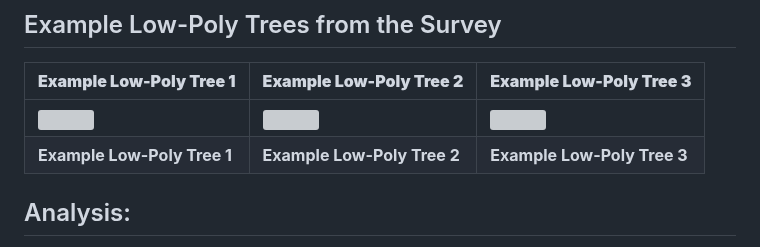
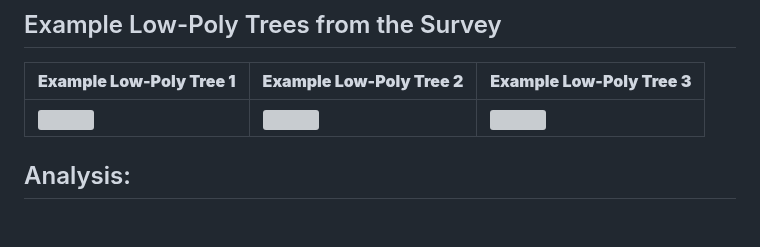
Before and after one commit to 1R-obo/AI-CAD-Project, a Markdown page: README.md, the part around the change. Rendered like a GitHub page; blank space fills up the shorter version; grey boxes are pictures that could not be loaded.

Commit message:
Remove duplicate low-poly tree examples
Removed duplicate example section for low-poly trees in README.

```diff
--- a/README.md
+++ b/README.md
@@ -39,9 +39,6 @@
 | **Example Low-Poly Tree 1** | **Example Low-Poly Tree 2** | **Example Low-Poly Tree 3** |
 |-----------------------------|-----------------------------|-----------------------------|
 | <img src="https://raw.githubusercontent.com/1R-obo/AI-CAD-Project/main/images/lowpolytree1.jpg" width="300"/> | <img src="https://raw.githubusercontent.com/1R-obo/AI-CAD-Project/main/images/lowpolytree2.png" width="300"/> | <img src="https://raw.githubusercontent.com/1R-obo/AI-CAD-Project/main/images/lowpolytree3.PNG" width="300"/> |
-| **Example Low-Poly Tree 1** | **Example Low-Poly Tree 2** | **Example Low-Poly Tree 3** |
-
-
 
 ## Analysis:
 &nbsp;&nbsp;&nbsp;&nbsp;From the survey, AI as a tutor was shown to be in the participants’ modeling. Regarding ethics, the survey asked users: “What is your opinion on using ChatGPT as a tutor? Do you feel that relying on it for learning feels like 'cheating'? What are your thoughts on the ethical implications of using AI as a learning aid?”.
```
